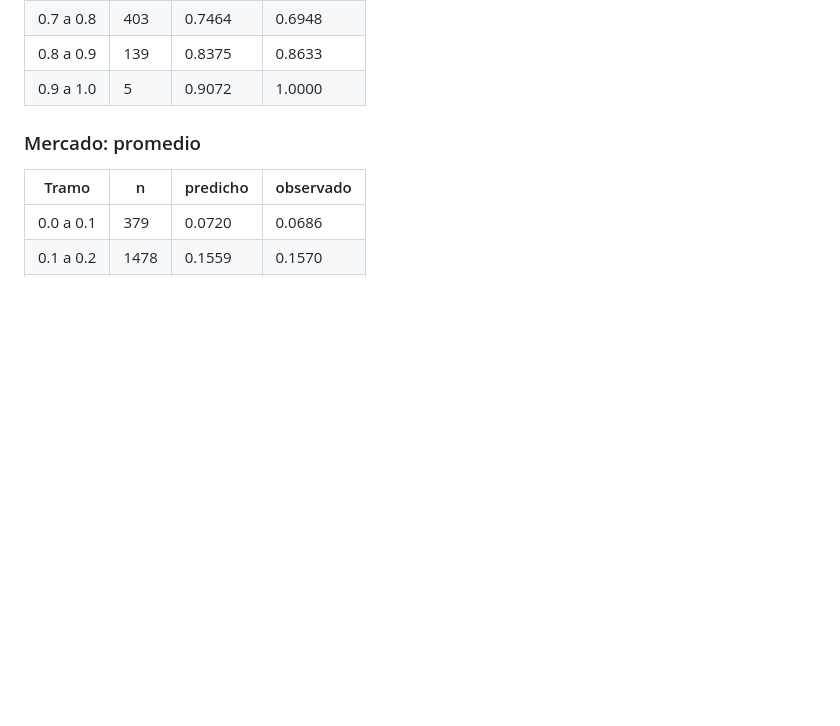
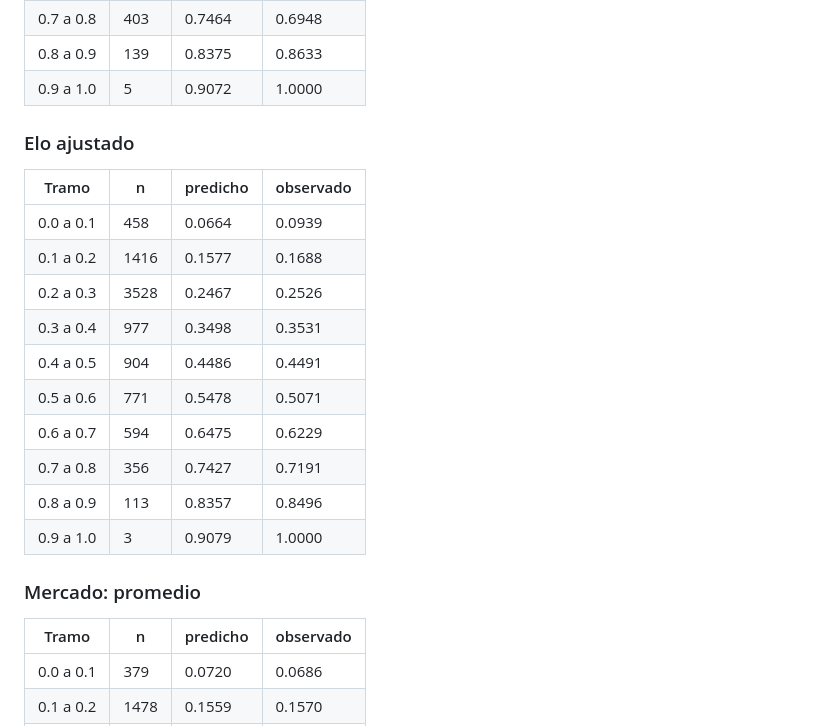
Before and after one commit to zumaetaadriel2/sports-predictor-az, a Markdown page: reports/baseline_metrics.md, the part around one of its changes. GitHub-like rendering; blank space fills up the shorter version.

```diff
--- a/reports/baseline_metrics.md
+++ b/reports/baseline_metrics.md
@@ -86,6 +101,21 @@ Se juntan las tres probabilidades de cada partido (local, empate, visitante) y s
 | 0.7 a 0.8 | 403 | 0.7464 | 0.6948 |
 | 0.8 a 0.9 | 139 | 0.8375 | 0.8633 |
 | 0.9 a 1.0 | 5 | 0.9072 | 1.0000 |
+
+### Elo ajustado
+
+| Tramo | n | predicho | observado |
+|---|---|---|---|
+| 0.0 a 0.1 | 458 | 0.0664 | 0.0939 |
+| 0.1 a 0.2 | 1416 | 0.1577 | 0.1688 |
+| 0.2 a 0.3 | 3528 | 0.2467 | 0.2526 |
+| 0.3 a 0.4 | 977 | 0.3498 | 0.3531 |
+| 0.4 a 0.5 | 904 | 0.4486 | 0.4491 |
+| 0.5 a 0.6 | 771 | 0.5478 | 0.5071 |
+| 0.6 a 0.7 | 594 | 0.6475 | 0.6229 |
+| 0.7 a 0.8 | 356 | 0.7427 | 0.7191 |
+| 0.8 a 0.9 | 113 | 0.8357 | 0.8496 |
+| 0.9 a 1.0 | 3 | 0.9079 | 1.0000 |
 
 ### Mercado: promedio
 
```
Also changed, not shown: other parts of reports/baseline_metrics.md (+48 -33 lines), reports/baseline_calibration.png, 3 other files.
